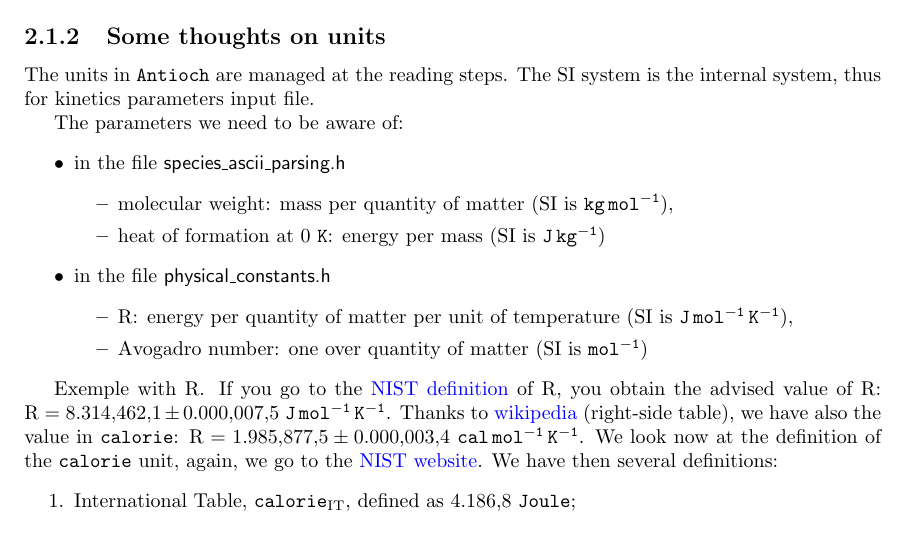
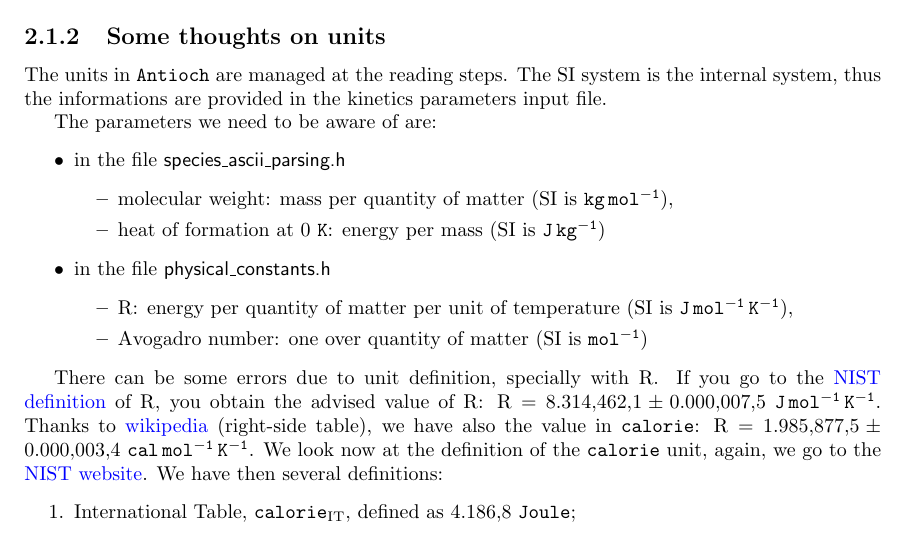
Before and after one commit to libantioch/model_doc, a LaTeX thesis (main.tex, which reads unit.tex): part of page 8 of 50, cut so that both start at the same text. Compiled offline with pdfLaTeX.

Commit message:
Sentences are better

```diff
--- a/unit.tex
+++ b/unit.tex
@@ -1,9 +1,9 @@
 The units in \Antioch\ are managed at the reading
 steps. The SI system is the internal system, thus
-for kinetics parameters input file.
+the informations are provided in the kinetics parameters
+input file.
 
-
-The parameters we need to be aware of:
+The parameters we need to be aware of are:
 \begin{itemize}
 \item in the file \file{species\_ascii\_parsing.h}
         \begin{itemize}
@@ -17,7 +17,8 @@ The parameters we need to be aware of:
         \end{itemize}
 \end{itemize}
 
-Exemple with \Rg. If you go to the
+There can be some errors due to unit definition, specially with
+\Rg. If you go to the
 \href{http://physics.nist.gov/cgi-bin/cuu/Value?r}{NIST definition}
 of \Rg, you obtain the advised value of \Rg:
 $\Rg = \numprint{8.3144621} \pm \numprint{0.0000075}~\unit{J\,mol^{-1}\,K^{-1}}$.
```
